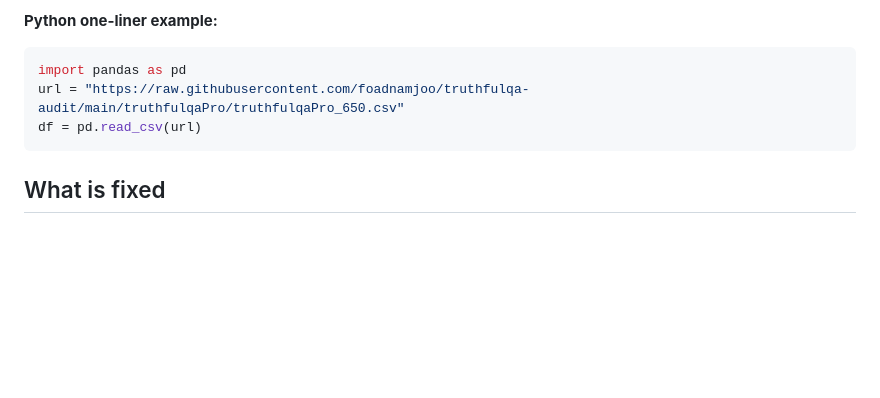
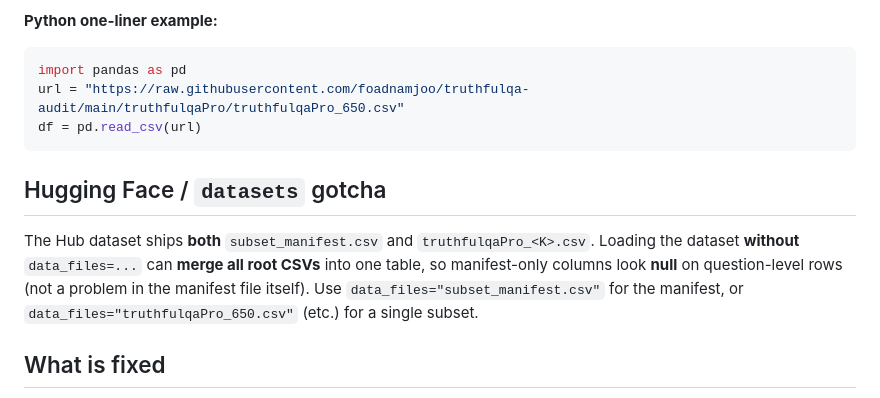
Before and after one commit to foadnamjoo/truthfulqa-audit, a Markdown page: truthfulqaPro/README.md, the part around the change. GitHub-like rendering; blank space fills up the shorter version.

````diff
--- a/truthfulqaPro/README.md
+++ b/truthfulqaPro/README.md
@@ -36,6 +36,10 @@ url = "https://raw.githubusercontent.com/foadnamjoo/truthfulqa-audit/main/truthf
 df = pd.read_csv(url)
 ```
 
+## Hugging Face / `datasets` gotcha
+
+The Hub dataset ships **both** `subset_manifest.csv` and `truthfulqaPro_<K>.csv`. Loading the dataset **without** `data_files=...` can **merge all root CSVs** into one table, so manifest-only columns look **null** on question-level rows (not a problem in the manifest file itself). Use `data_files="subset_manifest.csv"` for the manifest, or `data_files="truthfulqaPro_650.csv"` (etc.) for a single subset.
+
 ## What is fixed
 
 - **Examples** are original TruthfulQA rows; only membership changes.
````
Also changed, not shown: hf_datasets/truthfulqaPro/README.md (+13 -1 lines).
